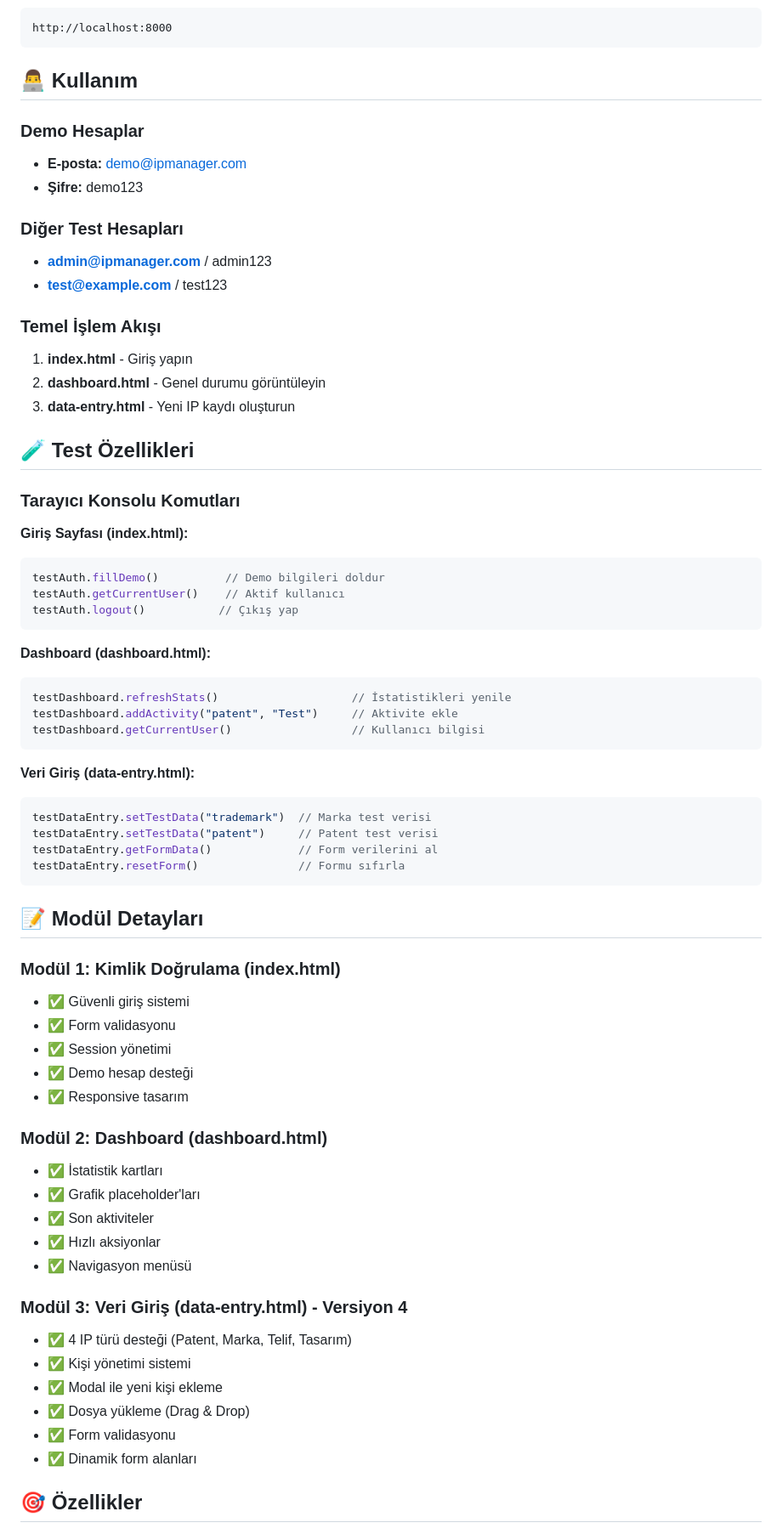
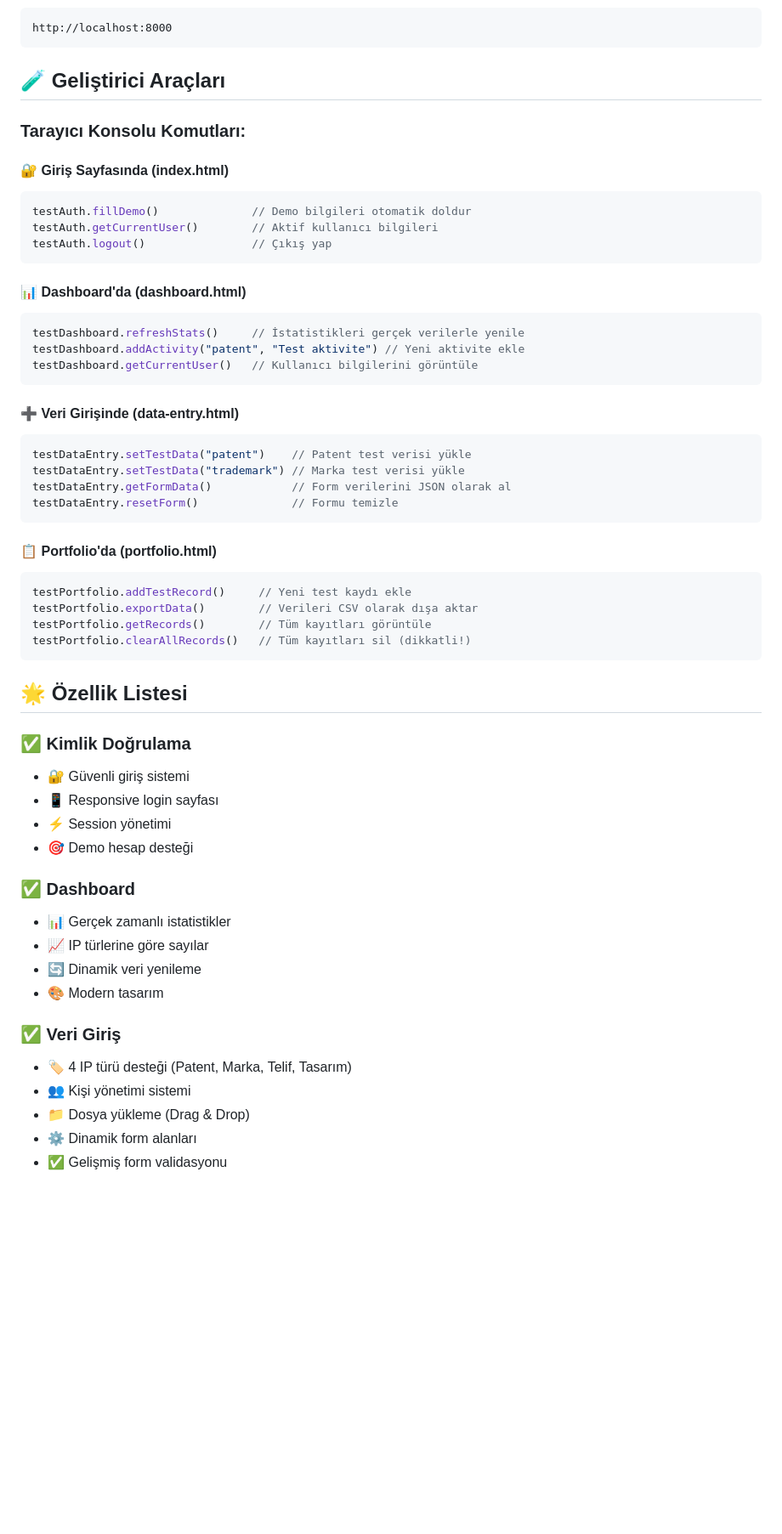
Before and after one commit to kubilayguzel/ip-manager, a Markdown page: README.md, the part around the change printed below. Shown: that part at 85% size. Drawn GitHub-style; blank space fills up the shorter version.

````diff
--- a/README.md
+++ b/README.md
@@ -62,70 +81,58 @@ php -S localhost:8000
 http://localhost:8000
 ```
 
-## 👨‍💻 Kullanım
+## 🧪 Geliştirici Araçları
 
-### Demo Hesaplar
-- **E-posta:** demo@ipmanager.com
-- **Şifre:** demo123
+### Tarayıcı Konsolu Komutları:
 
-### Diğer Test Hesapları
-- **admin@ipmanager.com** / admin123
-- **test@example.com** / test123
-
-### Temel İşlem Akışı
-1. **index.html** - Giriş yapın
-2. **dashboard.html** - Genel durumu görüntüleyin
-3. **data-entry.html** - Yeni IP kaydı oluşturun
-
-## 🧪 Test Özellikleri
-
-### Tarayıcı Konsolu Komutları
-
-**Giriş Sayfası (index.html):**
+#### 🔐 **Giriş Sayfasında (index.html)**
 ```javascript
-testAuth.fillDemo()          // Demo bilgileri doldur
-testAuth.getCurrentUser()    // Aktif kullanıcı
-testAuth.logout()           // Çıkış yap
+testAuth.fillDemo()              // Demo bilgileri otomatik doldur
+testAuth.getCurrentUser()        // Aktif kullanıcı bilgileri
+testAuth.logout()                // Çıkış yap
 ```
 
-**Dashboard (dashboard.html):**
+#### 📊 **Dashboard'da (dashboard.html)**
 ```javascript
-testDashboard.refreshStats()                    // İstatistikleri yenile
-testDashboard.addActivity("patent", "Test")     // Aktivite ekle
-testDashboard.getCurrentUser()                  // Kullanıcı bilgisi
+testDashboard.refreshStats()     // İstatistikleri gerçek verilerle yenile
+testDashboard.addActivity("patent", "Test aktivite") // Yeni aktivite ekle
+testDashboard.getCurrentUser()   // Kullanıcı bilgilerini görüntüle
 ```
 
-**Veri Giriş (data-entry.html):**
+#### ➕ **Veri Girişinde (data-entry.html)**
 ```javascript
-testDataEntry.setTestData("trademark")  // Marka test verisi
-testDataEntry.setTestData("patent")     // Patent test verisi
-testDataEntry.getFormData()             // Form verilerini al
-testDataEntry.resetForm()               // Formu sıfırla
+testDataEntry.setTestData("patent")    // Patent test verisi yükle
+testDataEntry.setTestData("trademark") // Marka test verisi yükle
+testDataEntry.getFormData()            // Form verilerini JSON olarak al
+testDataEntry.resetForm()              // Formu temizle
 ```
 
-## 📝 Modül Detayları
+#### 📋 **Portfolio'da (portfolio.html)**
+```javascript
+testPortfolio.addTestRecord()     // Yeni test kaydı ekle
+testPortfolio.exportData()        // Verileri CSV olarak dışa aktar
+testPortfolio.getRecords()        // Tüm kayıtları görüntüle
+testPortfolio.clearAllRecords()   // Tüm kayıtları sil (dikkatli!)
+```
 
-### Modül 1: Kimlik Doğrulama (index.html)
-- ✅ Güvenli giriş sistemi
-- ✅ Form validasyonu
-- ✅ Session yönetimi
-- ✅ Demo hesap desteği
-- ✅ Responsive tasarım
+## 🌟 Özellik Listesi
 
-### Modül 2: Dashboard (dashboard.html)
-- ✅ İstatistik kartları
-- ✅ Grafik placeholder'ları
-- ✅ Son aktiviteler
-- ✅ Hızlı aksiyonlar
-- ✅ Navigasyon menüsü
+### ✅ **Kimlik Doğrulama**
+- 🔐 Güvenli giriş sistemi
+- 📱 Responsive login sayfası
+- ⚡ Session yönetimi
+- 🎯 Demo hesap desteği
 
-### Modül 3: Veri Giriş (data-entry.html) - Versiyon 4
-- ✅ 4 IP türü desteği (Patent, Marka, Telif, Tasarım)
-- ✅ Kişi yönetimi sistemi
-- ✅ Modal ile yeni kişi ekleme
-- ✅ Dosya yükleme (Drag & Drop)
-- ✅ Form validasyonu
-- ✅ Dinamik form alanları
+### ✅ **Dashboard**
+- 📊 Gerçek zamanlı istatistikler
+- 📈 IP türlerine göre sayılar
+- 🔄 Dinamik veri yenileme
+- 🎨 Modern tasarım
 
-## 🎯 Özellikler
+### ✅ **Veri Giriş**
+- 🏷️ 4 IP türü desteği (Patent, Marka, Telif, Tasarım)
+- 👥 Kişi yönetimi sistemi
+- 📁 Dosya yükleme (Drag & Drop)
+- ⚙️ Dinamik form alanları
+- ✅ Gelişmiş form validasyonu
 
````
Also changed, not shown: other parts of README.md (+92 -72 lines).
